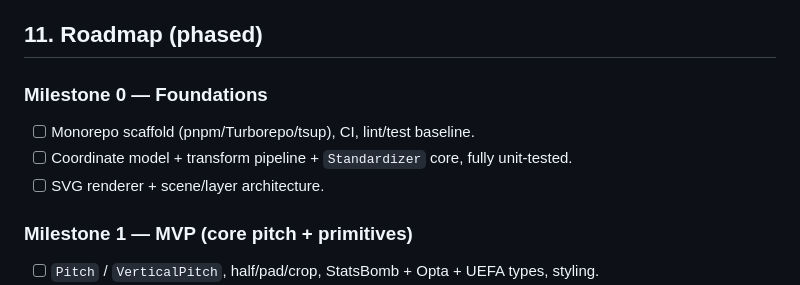
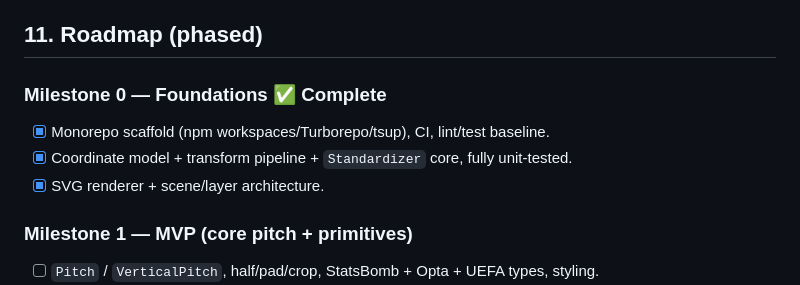
Before and after one commit to yribeiro/pitchkit, a Markdown page: docs/PRD.md, the part around one of its changes. GitHub-like rendering.

Commit message:
Mark Milestone 0 as complete in the PRD roadmap
Co-Authored-By: Claude Haiku 4.5 <noreply@anthropic.com>

```diff
--- a/docs/PRD.md
+++ b/docs/PRD.md
@@ -335,11 +335,11 @@ npx shadcn add @pitchkit/theme-broadcast
 
 ## 11. Roadmap (phased)
 
-### Milestone 0 — Foundations
+### Milestone 0 — Foundations ✅ Complete
 
-- [ ] Monorepo scaffold (pnpm/Turborepo/tsup), CI, lint/test baseline.
-- [ ] Coordinate model + transform pipeline + `Standardizer` core, fully unit-tested.
-- [ ] SVG renderer + scene/layer architecture.
+- [x] Monorepo scaffold (npm workspaces/Turborepo/tsup), CI, lint/test baseline.
+- [x] Coordinate model + transform pipeline + `Standardizer` core, fully unit-tested.
+- [x] SVG renderer + scene/layer architecture.
 
 ### Milestone 1 — MVP (core pitch + primitives)
 
```
Also changed, not shown: other parts of docs/PRD.md (+1 -1 lines).
